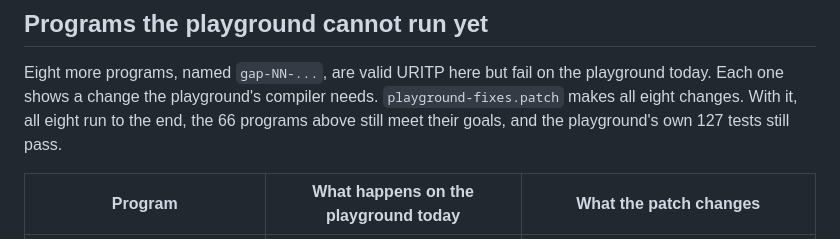
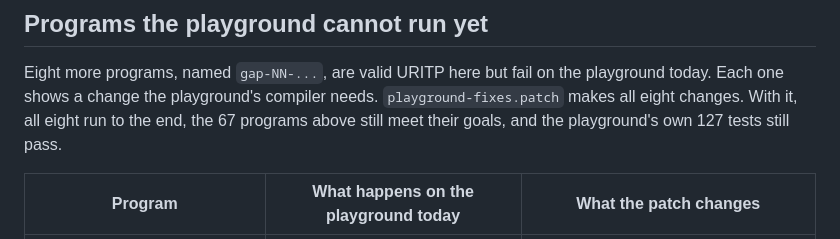
Before and after one commit to utkxrshrxj/URITP_Language, a Markdown page: sandboxes/README.md, the part around the change. Rendered like a GitHub page.

```diff
--- a/sandboxes/README.md
+++ b/sandboxes/README.md
@@ -79,7 +79,7 @@ asked. They come from 10 patterns, each with what the translator needs.
 Eight more programs, named `gap-NN-...`, are valid URITP here but fail on
 the playground today. Each one shows a change the playground's compiler
 needs. `playground-fixes.patch` makes all eight changes. With it, all eight
-run to the end, the 66 programs above still meet their goals, and the
+run to the end, the 67 programs above still meet their goals, and the
 playground's own 127 tests still pass.
 
 | Program | What happens on the playground today | What the patch changes |
```
Also changed, not shown: README.md (+1 -1 lines).
